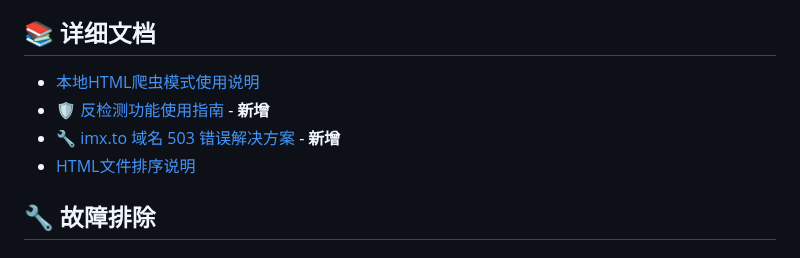
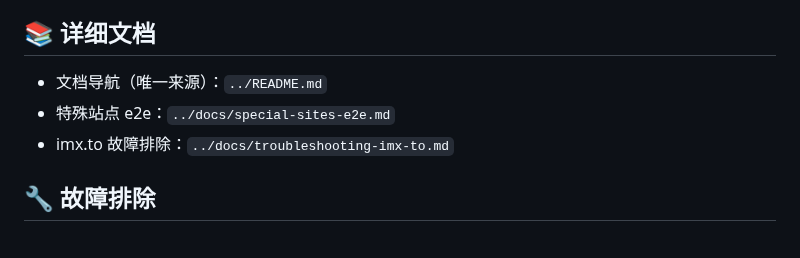
Before and after one commit to zenvor/thumb2original, a Markdown page: README.md, the part around the change. Rendered like a GitHub page.

Commit message:
docs(repo): add root README with docs navigation; docs: centralize references in package READMEs to root docs; reduce duplication

```diff
--- a/README.md
+++ b/README.md
@@ -145,10 +145,9 @@ thumb2original/
 
 ## 📚 详细文档
 
-- [本地HTML爬虫模式使用说明](./LOCAL_HTML_MODE.md)
-- [🛡️ 反检测功能使用指南](./ANTI_DETECTION.md) - **新增**
-- [🔧 imx.to 域名 503 错误解决方案](../docs/troubleshooting-imx-to.md) - **新增**
-- [HTML文件排序说明](./HTML_SORT_ORDER.md)
+- 文档导航（唯一来源）：`../README.md`
+- 特殊站点 e2e：`../docs/special-sites-e2e.md`
+- imx.to 故障排除：`../docs/troubleshooting-imx-to.md`
 
 ## 🔧 故障排除
 
```
